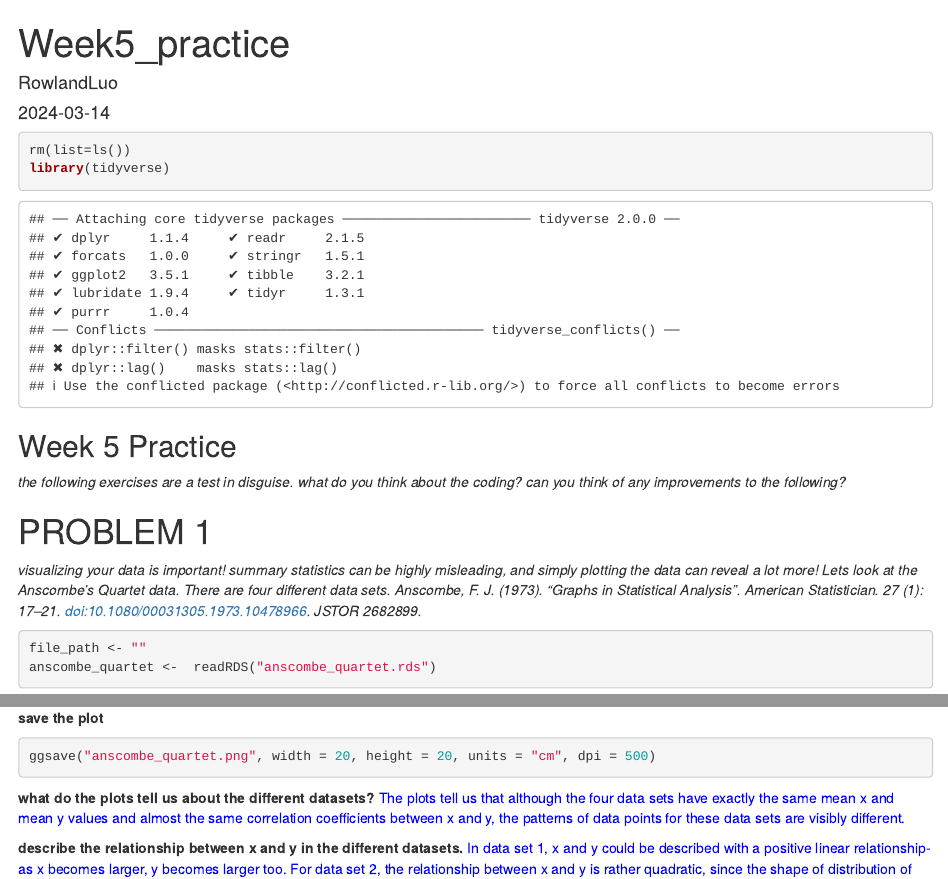
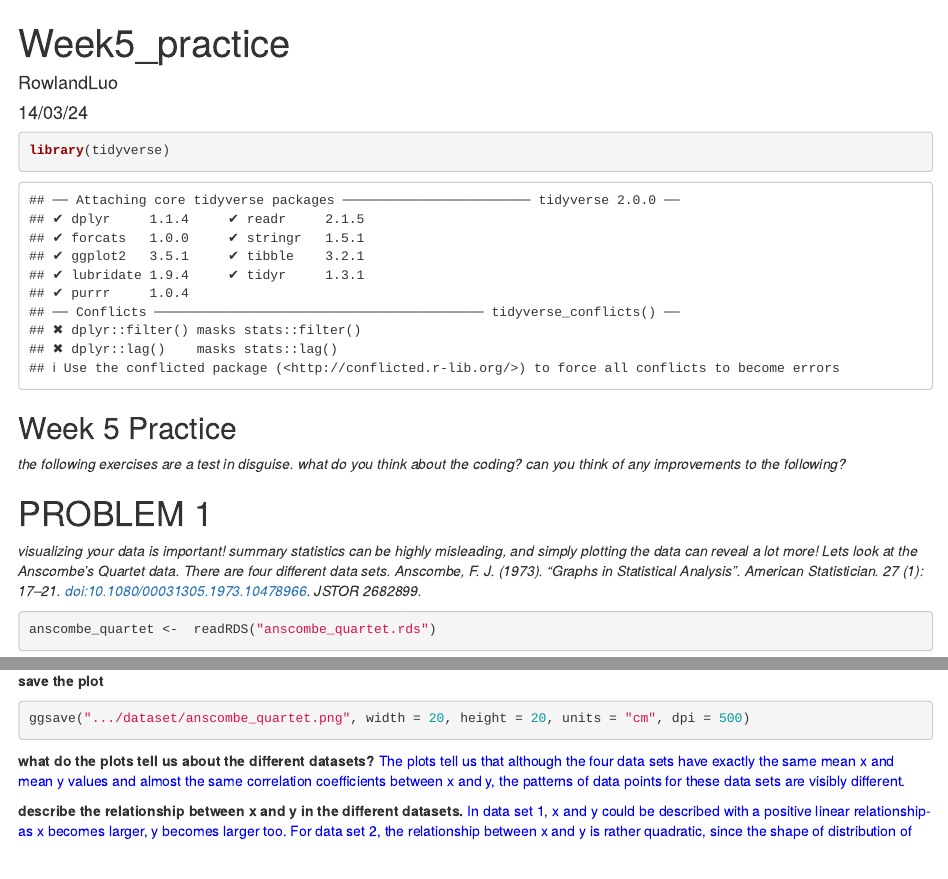
Before and after one commit to longitudinal-data-analysis-prac-2024/week5_Rowland, an R Markdown document (Week5_practice.Rmd): the page in a window 1100 px wide, from its top, and a second part further down, joined at a grey line. Rendered offline with R 4.5, knitr and Pandoc, with nearby package versions; some code elsewhere in the file could not run offline.

Commit message:
This is my commit for the revision

````diff
--- a/Week5_practice.Rmd
+++ b/Week5_practice.Rmd
@@ -1,8 +1,14 @@
 ---
 title: "Week5_practice"
 author: "RowlandLuo"
-date: "`r Sys.Date()`"
-output: html_document
+date:  "14/03/24"
+output:
+  html_document:
+  toc: true
+  toc_depth: 6
+  toc_float: true
+  code_floating: show
+fig_height: 5
 ---
 
 ```{r setup, include=FALSE}
@@ -10,7 +16,6 @@ knitr::opts_chunk$set(echo = TRUE)
 ```
 
 ```{r}
-rm(list=ls())
 library(tidyverse)
 ```
 
@@ -28,7 +33,6 @@ library(tidyverse)
 *Anscombe, F. J. (1973). "Graphs in Statistical Analysis". American Statistician. 27 (1): 17–21. doi:10.1080/00031305.1973.10478966. JSTOR 2682899.*
 
 ```{r}
-file_path <- ""
 anscombe_quartet <-  readRDS("anscombe_quartet.rds")
 ```
 
@@ -73,7 +75,7 @@ ggplot(anscombe_quartet, aes(x=x,y=y)) +
 
 **save the plot**
 ```{r}
-ggsave("anscombe_quartet.png", width = 20, height = 20, units = "cm", dpi = 500)
+ggsave(".../dataset/anscombe_quartet.png", width = 20, height = 20, units = "cm", dpi = 500)
 ```
 
 **what do the plots tell us about the different datasets?**
````
Also changed, not shown: Week5_practice.html, Week5_practice.Rmd (4 more changed lines).
